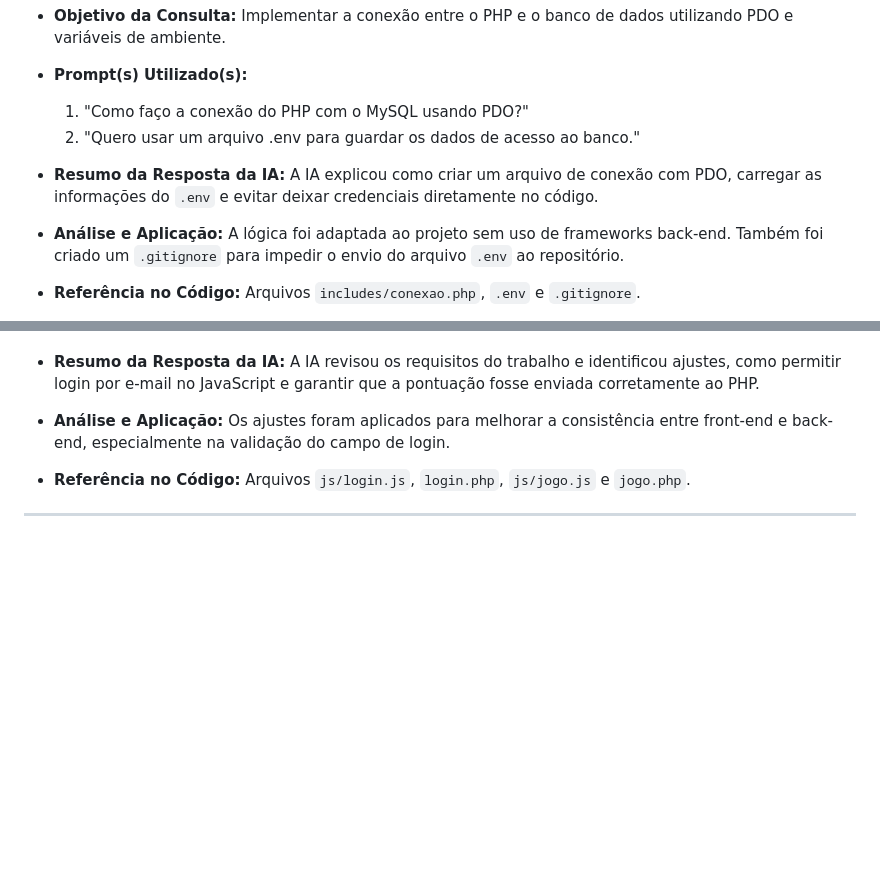
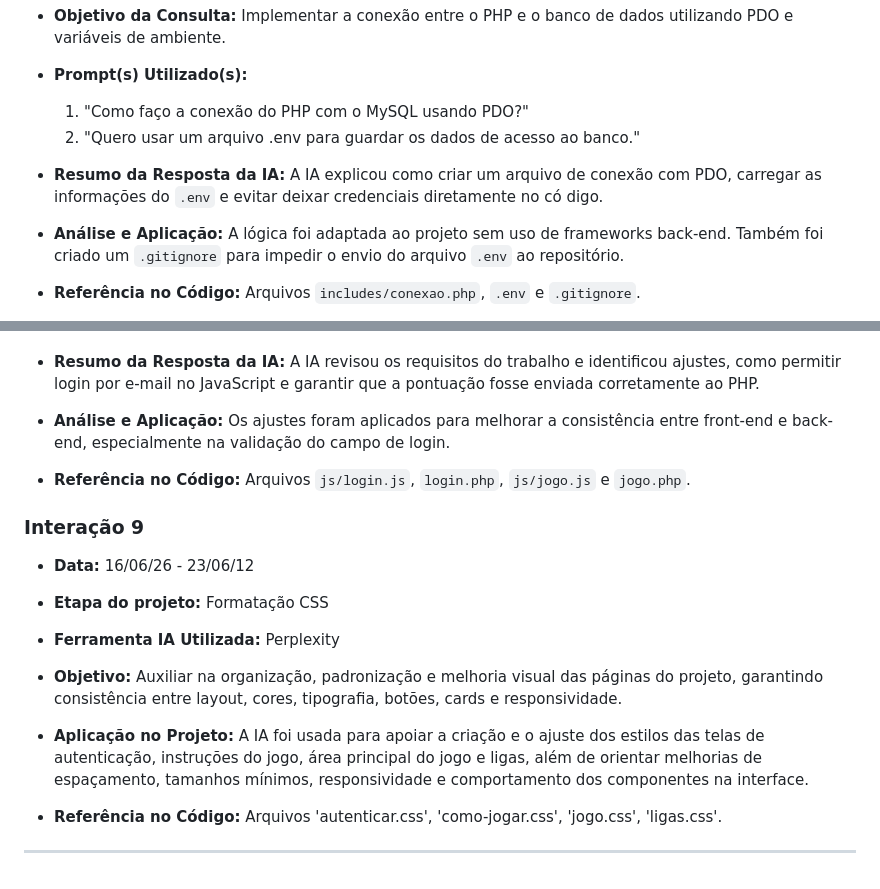
Before and after one commit to Mad-Kirby/DS122-TYPO, a Markdown page: AI_USAGE_LOG.md, 2 parts joined by grey strips. Drawn GitHub-style; blank space fills up the shorter version.

Commit message:
Relatório usu de IA CSS

```diff
--- a/AI_USAGE_LOG.md
+++ b/AI_USAGE_LOG.md
@@ -43,7 +43,7 @@ O uso de IA foi permitido para as seguintes finalidades:
 
   1. "Como faço a conexão do PHP com o MySQL usando PDO?"
   2. "Quero usar um arquivo .env para guardar os dados de acesso ao banco."
-* **Resumo da Resposta da IA:** A IA explicou como criar um arquivo de conexão com PDO, carregar as informações do `.env` e evitar deixar credenciais diretamente no código.
+* **Resumo da Resposta da IA:** A IA explicou como criar um arquivo de conexão com PDO, carregar as informações do `.env` e evitar deixar credenciais diretamente no có digo.
 * **Análise e Aplicação:** A lógica foi adaptada ao projeto sem uso de frameworks back-end. Também foi criado um `.gitignore` para impedir o envio do arquivo `.env` ao repositório.
 * **Referência no Código:** Arquivos `includes/conexao.php`, `.env` e `.gitignore`.
 
@@ -139,5 +139,15 @@ O uso de IA foi permitido para as seguintes finalidades:
 * **Análise e Aplicação:** Os ajustes foram aplicados para melhorar a consistência entre front-end e back-end, especialmente na validação do campo de login.
 * **Referência no Código:** Arquivos `js/login.js`, `login.php`, `js/jogo.js` e `jogo.php`.
 
+### Interação 9
 
+* **Data:** 16/06/26 - 23/06/12
+* **Etapa do projeto:** Formatação CSS
+* **Ferramenta IA Utilizada:** Perplexity
+
+* **Objetivo:** Auxiliar na organização, padronização e melhoria visual das páginas do projeto, garantindo consistência entre layout, cores, tipografia, botões, cards e responsividade.
+
+* **Aplicação no Projeto:** A IA foi usada para apoiar a criação e o ajuste dos estilos das telas de autenticação, instruções do jogo, área principal do jogo e ligas, além de orientar melhorias de espaçamento, tamanhos mínimos, responsividade e comportamento dos componentes na interface.
+
+* **Referência no Código:** Arquivos 'autenticar.css', 'como-jogar.css', 'jogo.css', 'ligas.css'.
 ---
```
